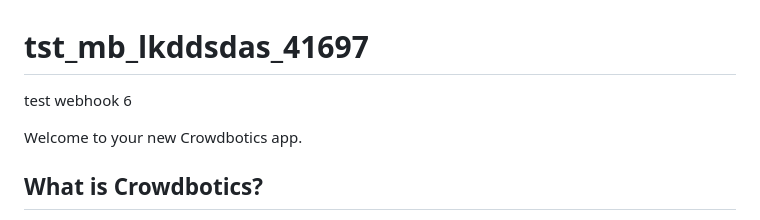
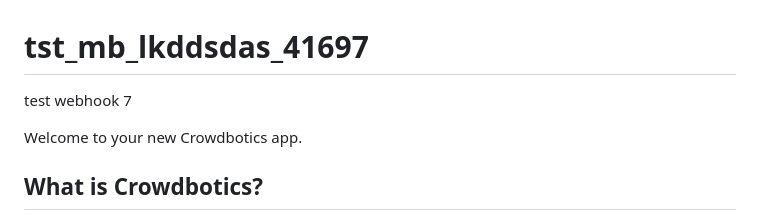
Before and after one commit to crowdbotics-apps/tst-mb-lkddsdas-41697, a Markdown page: README.md, the part around the change. GitHub-like rendering.

```diff
--- a/README.md
+++ b/README.md
@@ -1,5 +1,5 @@
 # tst_mb_lkddsdas_41697
-test webhook 6
+test webhook 7
 
 Welcome to your new Crowdbotics app.
 
```
